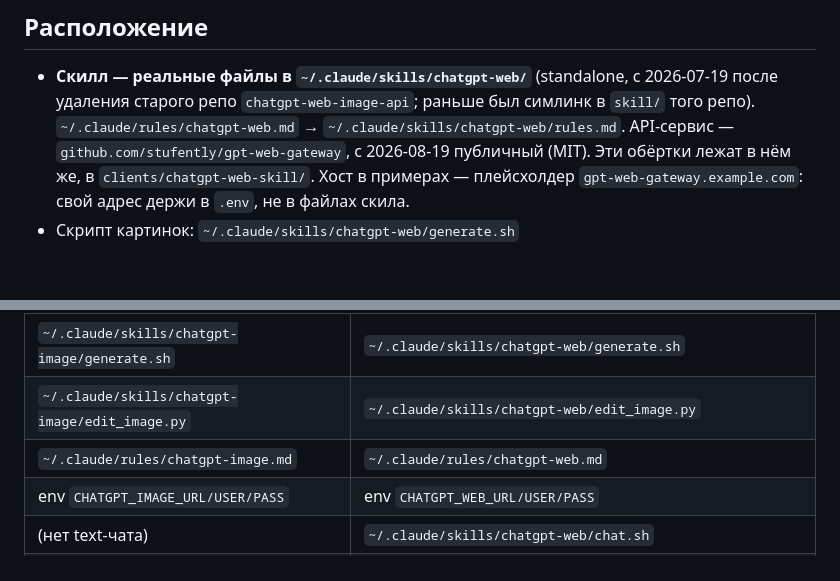
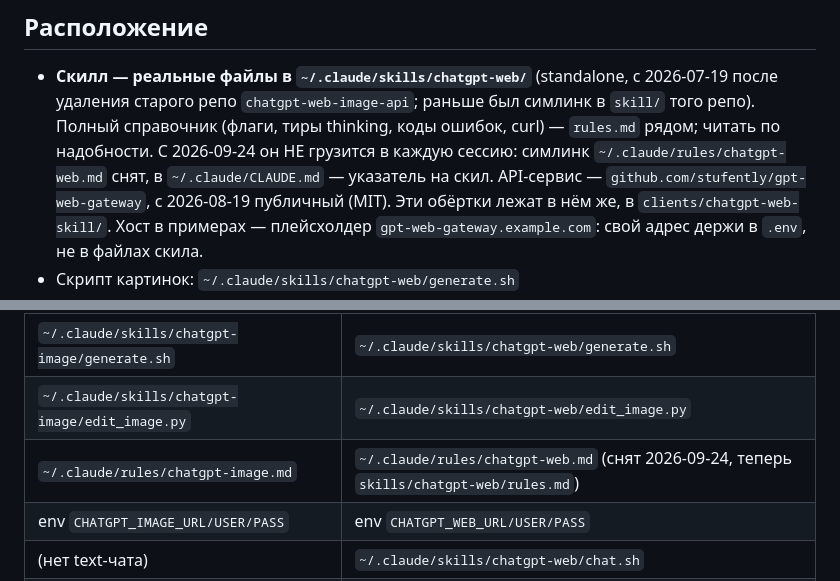
Before and after one commit to stufently/gpt-web-gateway, a Markdown page: clients/chatgpt-web-skill/SKILL.md, 2 parts joined by grey strips. Drawn GitHub-style; blank space fills up the shorter version.

Commit message:
Note skill rules.md is no longer auto-loaded [skip ci]

```diff
--- a/clients/chatgpt-web-skill/SKILL.md
+++ b/clients/chatgpt-web-skill/SKILL.md
@@ -20,7 +20,9 @@ ns/сервис `gpt-web-gateway`, URL `https://gpt-web-gateway.example.com`).
 
 - **Скилл — реальные файлы в `~/.claude/skills/chatgpt-web/`** (standalone, с 2026-07-19 после
   удаления старого репо `chatgpt-web-image-api`; раньше был симлинк в `skill/` того репо).
-  `~/.claude/rules/chatgpt-web.md` → `~/.claude/skills/chatgpt-web/rules.md`.
+  Полный справочник (флаги, тиры thinking, коды ошибок, curl) — `rules.md` рядом;
+  читать по надобности. С 2026-09-24 он НЕ грузится в каждую сессию: симлинк
+  `~/.claude/rules/chatgpt-web.md` снят, в `~/.claude/CLAUDE.md` — указатель на скил.
   API-сервис — `github.com/stufently/gpt-web-gateway`, с 2026-08-19 публичный (MIT).
   Эти обёртки лежат в нём же, в `clients/chatgpt-web-skill/`. Хост в примерах —
   плейсхолдер `gpt-web-gateway.example.com`: свой адрес держи в `.env`, не в файлах скила.
@@ -269,7 +271,7 @@ fi
 |---|---|
 | `~/.claude/skills/chatgpt-image/generate.sh` | `~/.claude/skills/chatgpt-web/generate.sh` |
 | `~/.claude/skills/chatgpt-image/edit_image.py` | `~/.claude/skills/chatgpt-web/edit_image.py` |
-| `~/.claude/rules/chatgpt-image.md` | `~/.claude/rules/chatgpt-web.md` |
+| `~/.claude/rules/chatgpt-image.md` | `~/.claude/rules/chatgpt-web.md` (снят 2026-09-24, теперь `skills/chatgpt-web/rules.md`) |
 | env `CHATGPT_IMAGE_URL/USER/PASS` | env `CHATGPT_WEB_URL/USER/PASS` |
 | (нет text-чата) | `~/.claude/skills/chatgpt-web/chat.sh` |
 | картинки default = `--thinking` (false) | картинки default явно `instant` (как было), но явный mapping `thinking_mode` |
```
